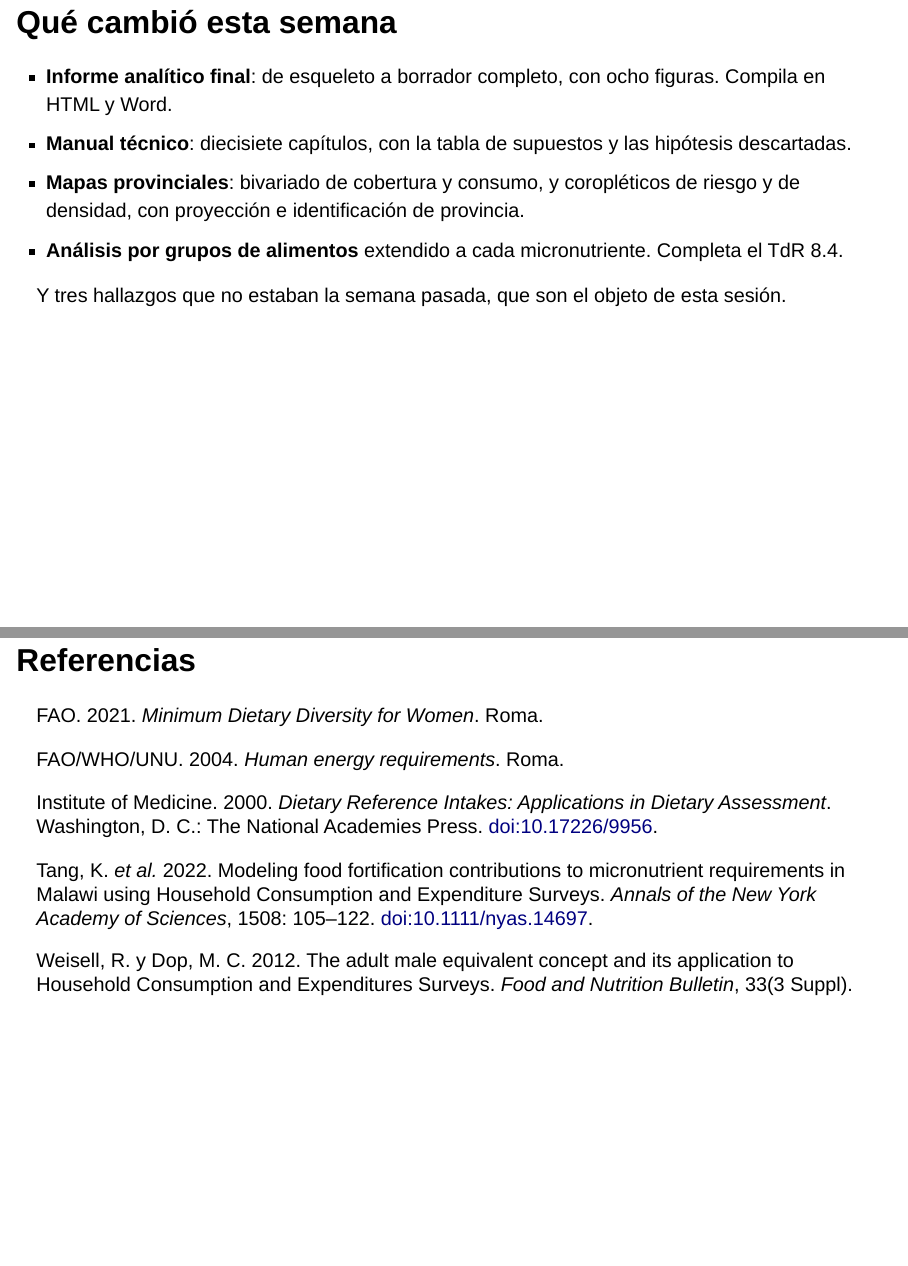
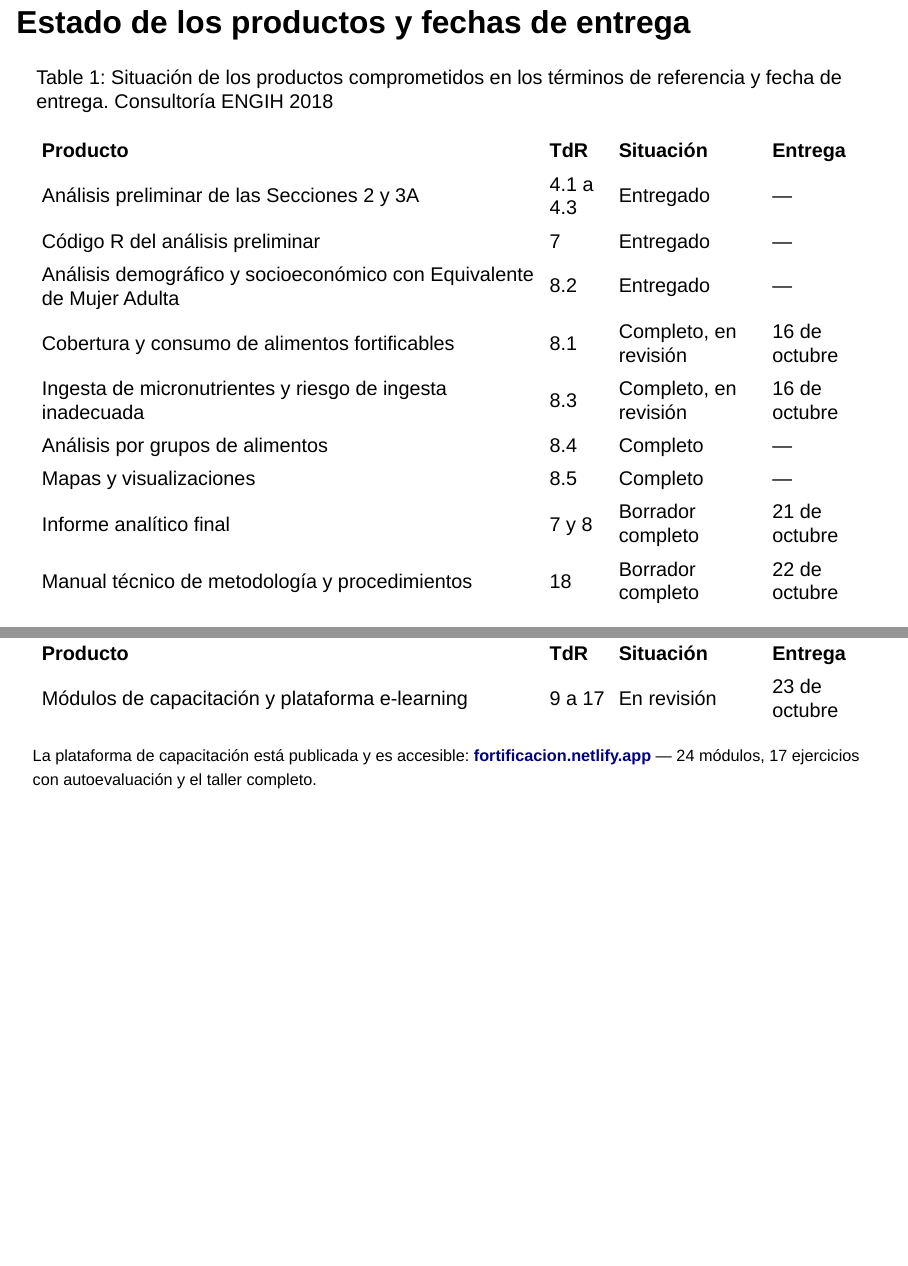
Before and after one commit to maicel1978/analisis_ENGIH2018, a Quarto document (reports/presentacion_hallazgos.qmd): pages 41 and 42 of 42 before the commit and pages 4 and 5 of 45 after it, joined at a grey line. Rendered offline with R 4.5, knitr and Pandoc in place of Quarto, with nearby package versions; drawn as Slidy slides in place of the format the file asks for; some code elsewhere in the file could not run offline.

Commit message:
La presentacion recupera la apertura por estado de los productos, y el estado se pone al dia
Correccion: la convencion del proyecto es abrir por la tabla de entregado y
pendiente, despues los hallazgos y despues su discusion. Se habia roto al mover
el avance al final.

El archivo de estado se actualiza, porque presentarlo tal como estaba habria
jugado en contra: decia que los mapas estaban programados al 40% y los grupos
de alimentos al 70%, y ambos estan completos e incorporados al informe desde el
fin de semana. Ahora refleja que cuatro productos estan completos, dos tienen
borrador completo y el pendiente real de los modulos es sustituir las tablas
auxiliares del modulo 24, no datos simulados en general.

Estructura resultante: estado de los productos, avance de la semana, y a partir
de ahi el bloque de hallazgos, que abre con lo que la norma vigente ya evita.

Co-Authored-By: Claude Opus 5 <noreply@anthropic.com>
Claude-Session: https://claude.ai/code/session_019T55gNP8ZFJMAXGibgTZFg

````diff
--- a/data/raw/entregables_estado.csv
+++ b/data/raw/entregables_estado.csv
@@ -2,3 +2,10 @@ orden;entregable;tdr;situacion;fecha_compromiso;falta;avance_pct
 1;Análisis preliminar de las Secciones 2 y 3A;4.1 a 4.3;Entregado;;Incorporar la respuesta a los comentarios de revisión;100
 2;Código R del análisis preliminar;7;Entregado;;;100
 3;Análisis demográfico y socioeconómico con Equivalente de Mujer Adulta;8.2;Entregado;;;100
+4;Cobertura y consumo de alimentos fortificables;8.1;Completo, en revisión;2026-10-16;Revisión de redacción y figuras;100
+5;Ingesta de micronutrientes y riesgo de ingesta inadecuada;8.3;Completo, en revisión;2026-10-16;Valores de referencia definitivos y supuesto de biodisponibilidad del hierro;95
+6;Análisis por grupos de alimentos;8.4;Completo;;Aporte de cada grupo a cada micronutriente, incorporado;100
+7;Mapas y visualizaciones;8.5;Completo;;Mapa bivariado y coropléticos de riesgo y de densidad, incorporados al informe;100
+8;Informe analítico final;7 y 8;Borrador completo;2026-10-21;Anexos y respuesta a los comentarios de revisión;85
+9;Manual técnico de metodología y procedimientos;18;Borrador completo;2026-10-22;Compilación, extensión y revisión;70
+10;Módulos de capacitación y plataforma e-learning;9 a 17;En revisión;2026-10-23;Sustituir las tablas auxiliares del módulo 24 por las del análisis; unidades de R aplicado;75
--- a/reports/presentacion_hallazgos.qmd
+++ b/reports/presentacion_hallazgos.qmd
@@ -140,3 +142,26 @@ prov_alta <- fol_prov |> slice_max(energia, n = 1)
 dc_fol <- refs |> filter(nutriente == "folato_mcg_dfe") |>
   mutate(dc = 1000 * ear / KCAL_EMA) |> pull(dc)
 ```
+
+## Estado de los productos y fechas de entrega
+
+```{r}
+#| label: tbl-entregables
+#| tbl-cap: "Situación de los productos comprometidos en los términos de referencia y fecha de entrega. Consultoría ENGIH 2018"
+
+entregables |>
+  transmute(
+    Producto = entregable,
+    `TdR`    = tdr,
+    Situación = situacion,
+    Entrega  = if_else(is.na(fecha_compromiso), "—",
+                       format(as.Date(fecha_compromiso), "%d de octubre"))
+  ) |>
+  tabla(fuente = "Fuente: registro de avance del repositorio del proyecto.",
+        notas = "Cierre de la consultoría: 23 de octubre de 2026.")
+```
+
+::: {style="font-size:0.82em; margin-top:0.35em;"}
+La plataforma de capacitación está publicada y es accesible:
+[**fortificacion.netlify.app**](https://fortificacion.netlify.app/) — 24 módulos,
+17 ejercicios con autoevaluación y el taller completo.
@@ -768,19 +809,6 @@ La cantidad entra completa aunque la adquisición fuera para un negocio. Naciona
 3. El residuo geográfico: ¿se persigue la hipótesis de los factores de conversión?
 4. Procedencia y destino: ¿se incorporan o se declaran como supuesto?
 
-## Qué cambió esta semana {.smaller}
-
-- **Informe analítico final**: de esqueleto a borrador completo, con ocho figuras. Compila en HTML y Word.
-- **Manual técnico**: diecisiete capítulos, con la tabla de supuestos y las hipótesis descartadas.
-- **Mapas provinciales**: bivariado de cobertura y consumo, y coropléticos de riesgo y de densidad, con proyección e identificación de provincia.
-- **Análisis por grupos de alimentos** extendido a cada micronutriente. Completa el TdR 8.4.
-
-Y tres hallazgos que no estaban la semana pasada, que son el objeto de esta sesión.
-
-::: {.notes}
-Abrir por el avance, breve, y pasar enseguida a los hallazgos, que es donde está la discusión. El informe y el manual están para enseñarlos si preguntan.
-:::
-
 ## Referencias {.smaller}
 
 FAO. 2021. *Minimum Dietary Diversity for Women*. Roma.
````
Also changed, not shown: data/raw/entregables_estado.csv (7 more changed lines), reports/presentacion_hallazgos.qmd (18 more changed lines).
